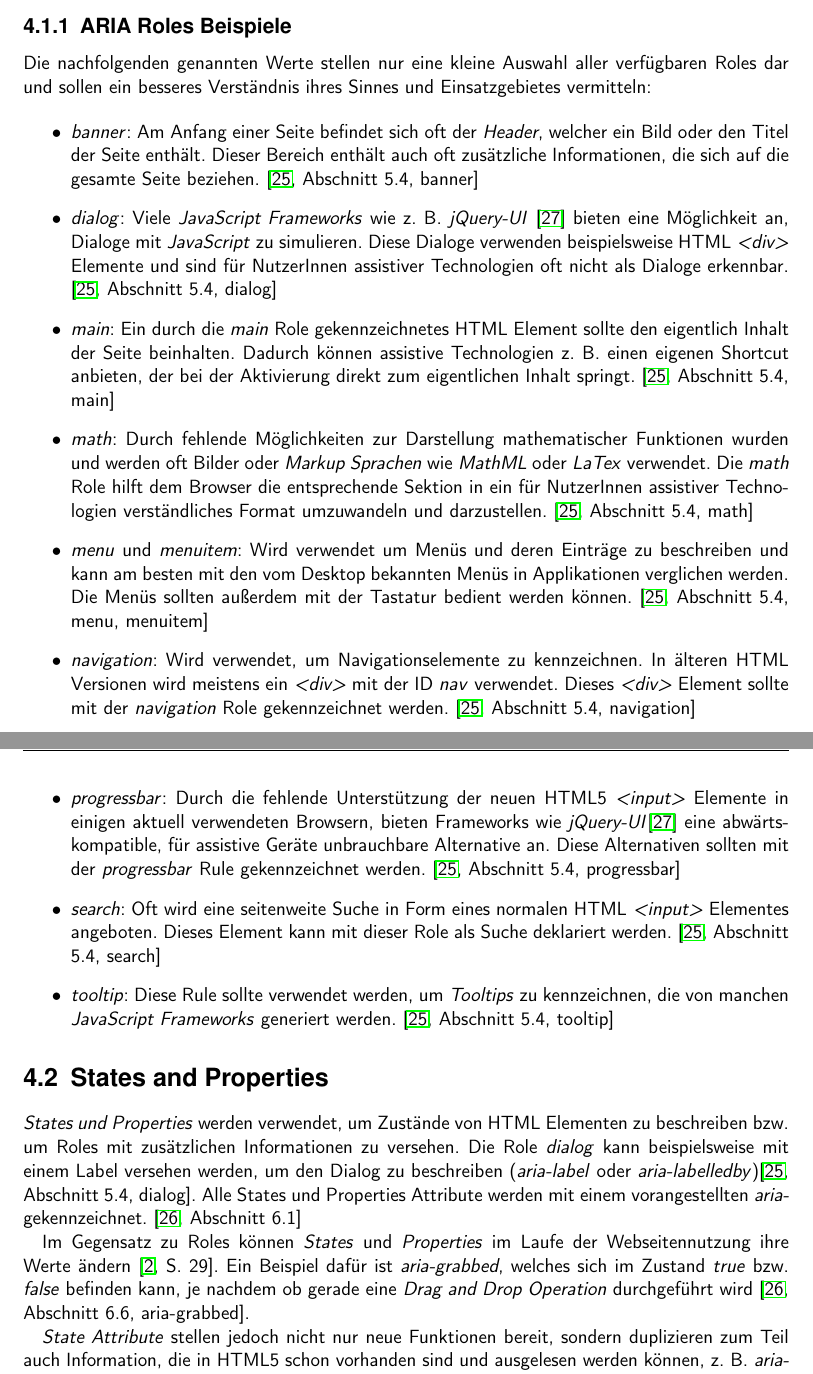
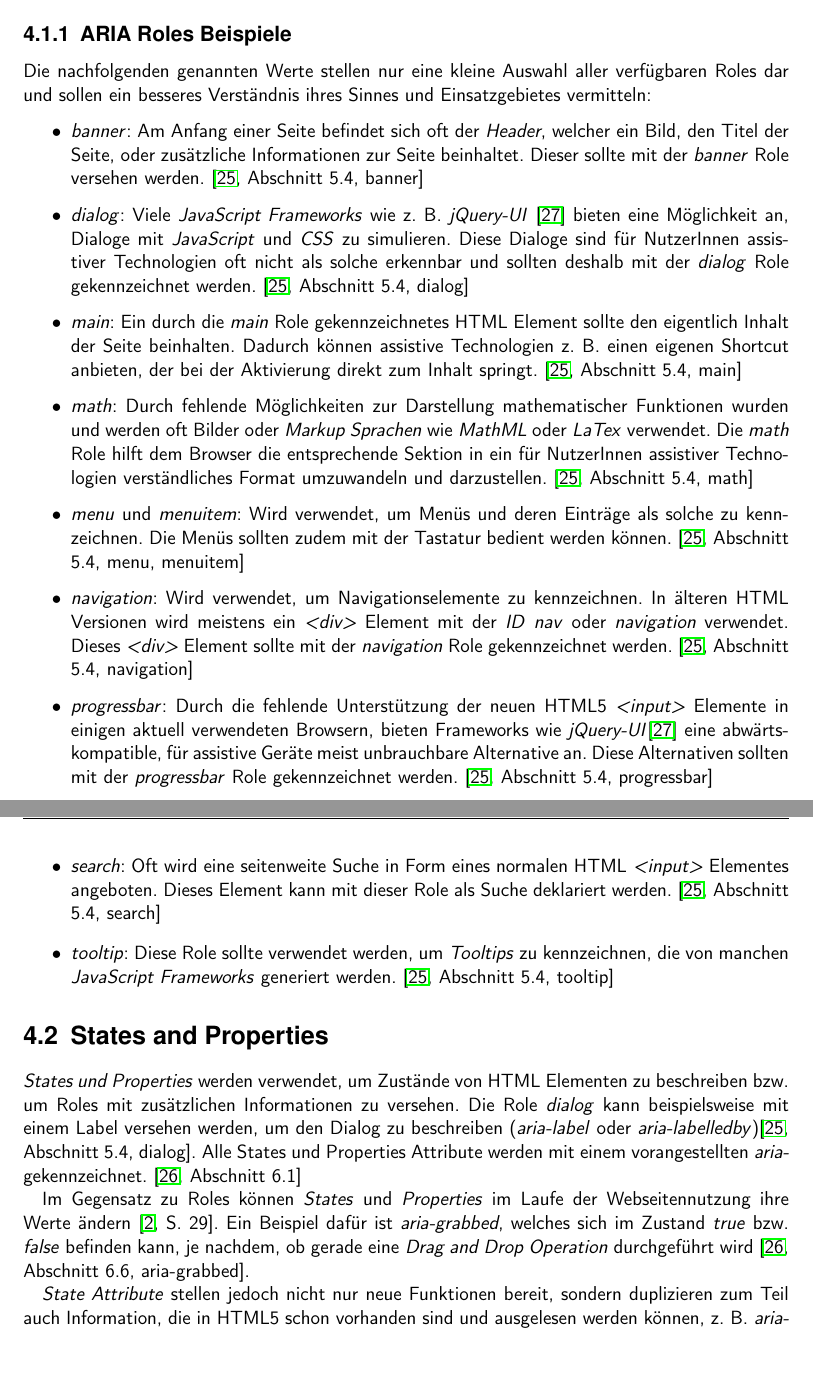
Before and after one commit to BernhardPosselt/bachelor-thesis, a LaTeX thesis (first/thesis/src/AccessibilityAndModernWeb.tex): two parts of pages 22 and 23 of 30, joined at a grey line, cut so that both start at the same text. Compiled offline with pdfLaTeX.

Commit message:
more fixes

```diff
--- a/first/thesis/src/AccessibilityAndModernWeb.tex
+++ b/first/thesis/src/AccessibilityAndModernWeb.tex
@@ -485,23 +485,23 @@ Landmark Roles beschreiben wichtige Navigationselemente und Bereiche. Ein Beispi
 Die nachfolgenden genannten Werte stellen nur eine kleine Auswahl aller verf"ugbaren Roles dar und sollen ein besseres Verst"andnis ihres Sinnes und  Einsatzgebietes vermitteln:
 
 \begin{itemize}
-\item \emph{banner}: Am Anfang einer Seite befindet sich oft der \emph{Header}, welcher ein Bild oder den Titel der Seite enth"alt. Dieser Bereich enth"alt auch oft zus"atzliche Informationen, die sich auf die gesamte Seite beziehen. \cite[Abschnitt 5.4, banner]{aria_roles}
+\item \emph{banner}: Am Anfang einer Seite befindet sich oft der \emph{Header}, welcher ein Bild, den Titel der Seite, oder zus"atzliche Informationen zur Seite beinhaltet. Dieser sollte mit der \emph{banner} Role versehen werden. \cite[Abschnitt 5.4, banner]{aria_roles}
 
-\item \emph{dialog}: Viele \emph{JavaScript Frameworks} wie z. B. \emph{jQuery-UI} \cite{jquery_ui} bieten eine M"oglichkeit an, Dialoge mit \emph{JavaScript} zu simulieren. Diese Dialoge verwenden beispielsweise HTML \emph{<div>} Elemente und sind f"ur NutzerInnen assistiver Technologien oft nicht als Dialoge erkennbar. \cite[Abschnitt 5.4, dialog]{aria_roles}
+\item \emph{dialog}: Viele \emph{JavaScript Frameworks} wie z. B. \emph{jQuery-UI} \cite{jquery_ui} bieten eine M"oglichkeit an, Dialoge mit \emph{JavaScript} und \emph{CSS} zu simulieren. Diese Dialoge sind f"ur NutzerInnen assistiver Technologien oft nicht als solche erkennbar und sollten deshalb mit der \emph{dialog} Role gekennzeichnet werden. \cite[Abschnitt 5.4, dialog]{aria_roles}
 
-\item \emph{main}: Ein durch die \emph{main} Role gekennzeichnetes HTML Element sollte den eigentlich Inhalt der Seite beinhalten. Dadurch k"onnen assistive Technologien z. B. einen eigenen Shortcut anbieten, der bei der Aktivierung direkt zum eigentlichen Inhalt springt. \cite[Abschnitt 5.4, main]{aria_roles}
+\item \emph{main}: Ein durch die \emph{main} Role gekennzeichnetes HTML Element sollte den eigentlich Inhalt der Seite beinhalten. Dadurch k"onnen assistive Technologien z. B. einen eigenen Shortcut anbieten, der bei der Aktivierung direkt zum Inhalt springt. \cite[Abschnitt 5.4, main]{aria_roles}
 
 \item \emph{math}: Durch fehlende M"oglichkeiten zur Darstellung mathematischer Funktionen wurden und werden oft Bilder oder \emph{Markup Sprachen} wie \emph{MathML} oder \emph{LaTex} verwendet. Die \emph{math} Role hilft dem Browser die entsprechende Sektion in ein f"ur NutzerInnen assistiver Technologien verst"andliches Format umzuwandeln und darzustellen. \cite[Abschnitt 5.4, math]{aria_roles}
 
-\item \emph{menu} und \emph{menuitem}: Wird verwendet um Men"us und deren Eintr"age zu beschreiben und kann am besten mit den vom Desktop bekannten Men"us in Applikationen verglichen werden. Die Men"us sollten au"serdem mit der Tastatur bedient werden k"onnen. \cite[Abschnitt 5.4, menu, menuitem]{aria_roles}
+\item \emph{menu} und \emph{menuitem}: Wird verwendet, um Men"us und deren Eintr"age als solche zu kennzeichnen. Die Men"us sollten zudem mit der Tastatur bedient werden k"onnen. \cite[Abschnitt 5.4, menu, menuitem]{aria_roles}
 
-\item \emph{navigation}: Wird verwendet, um Navigationselemente zu kennzeichnen. In "alteren HTML Versionen wird meistens ein \emph{<div>} mit der ID \emph{nav} verwendet. Dieses \emph{<div>} Element sollte mit der \emph{navigation} Role gekennzeichnet werden. \cite[Abschnitt 5.4, navigation]{aria_roles}
+\item \emph{navigation}: Wird verwendet, um Navigationselemente zu kennzeichnen. In "alteren HTML Versionen wird meistens ein \emph{<div>} Element mit der \emph{ID} \emph{nav} oder \emph{navigation} verwendet. Dieses \emph{<div>} Element sollte mit der \emph{navigation} Role gekennzeichnet werden. \cite[Abschnitt 5.4, navigation]{aria_roles}
 
-\item \emph{progressbar}: Durch die fehlende Unterst"utzung der neuen HTML5 \emph{<input>} Elemente in einigen aktuell verwendeten Browsern, bieten Frameworks wie \emph{jQuery-UI}\cite{jquery_ui} eine abw"artskompatible, f"ur assistive Ger"ate unbrauchbare Alternative an. Diese Alternativen sollten mit der \emph{progressbar} Rule gekennzeichnet werden. \cite[Abschnitt 5.4, progressbar]{aria_roles}
+\item \emph{progressbar}: Durch die fehlende Unterst"utzung der neuen HTML5 \emph{<input>} Elemente in einigen aktuell verwendeten Browsern, bieten Frameworks wie \emph{jQuery-UI}\cite{jquery_ui} eine abw"artskompatible, f"ur assistive Ger"ate meist unbrauchbare Alternative an. Diese Alternativen sollten mit der \emph{progressbar} Role gekennzeichnet werden. \cite[Abschnitt 5.4, progressbar]{aria_roles}
 
 \item \emph{search}: Oft wird eine seitenweite Suche in Form eines normalen HTML \emph{<input>} Elementes angeboten. Dieses Element kann mit dieser Role als Suche deklariert werden. \cite[Abschnitt 5.4, search]{aria_roles}
 
-\item \emph{tooltip}: Diese Rule sollte verwendet werden, um \emph{Tooltips} zu kennzeichnen, die von manchen \emph{JavaScript Frameworks} generiert werden. \cite[Abschnitt 5.4, tooltip]{aria_roles}
+\item \emph{tooltip}: Diese Role sollte verwendet werden, um \emph{Tooltips} zu kennzeichnen, die von manchen \emph{JavaScript Frameworks} generiert werden. \cite[Abschnitt 5.4, tooltip]{aria_roles}
 \end{itemize}
 
 
@@ -509,7 +509,7 @@ Die nachfolgenden genannten Werte stellen nur eine kleine Auswahl aller verf"ugb
 \section{States and Properties}
 \emph{States und Properties} werden verwendet, um Zust"ande von HTML Elementen zu beschreiben bzw. um Roles mit zus"atzlichen Informationen zu versehen. Die Role \emph{dialog} kann beispielsweise mit einem Label versehen werden, um den Dialog zu beschreiben (\emph{aria-label} oder \emph{aria-labelledby})\cite[Abschnitt 5.4, dialog]{aria_roles}. Alle States und Properties Attribute werden mit einem vorangestellten \emph{aria-} gekennzeichnet. \cite[Abschnitt 6.1]{aria_states}
 
-Im Gegensatz zu Roles k"onnen \emph{States} und \emph{Properties} im Laufe der Webseitennutzung ihre Werte "andern \cite[S. 29]{mod_software}. Ein Beispiel daf"ur ist \emph{aria-grabbed}, welches sich im Zustand \emph{true} bzw. \emph{false} befinden kann, je nachdem ob gerade eine \emph{Drag and Drop Operation} durchgef"uhrt wird \cite[Abschnitt 6.6, aria-grabbed]{aria_states}.
+Im Gegensatz zu Roles k"onnen \emph{States} und \emph{Properties} im Laufe der Webseitennutzung ihre Werte "andern \cite[S. 29]{mod_software}. Ein Beispiel daf"ur ist \emph{aria-grabbed}, welches sich im Zustand \emph{true} bzw. \emph{false} befinden kann, je nachdem, ob gerade eine \emph{Drag and Drop Operation} durchgef"uhrt wird \cite[Abschnitt 6.6, aria-grabbed]{aria_states}.
 
 \emph{State Attribute} stellen jedoch nicht nur neue Funktionen bereit, sondern duplizieren zum Teil auch Information, die in HTML5 schon vorhanden sind und ausgelesen werden k"onnen, z. B. \emph{aria-disabled} oder \emph{aria-checked} \cite[States and Properties]{aria} (vgl. \emph{<input>} Element Attribute \emph{checked} und \emph{disabled}). \cite[Abschnitt Forms, Input Element]{html4}
 
```
Also changed, not shown: first/thesis/src/AccessibilityAndModernWeb.tex (2 more changed lines).
